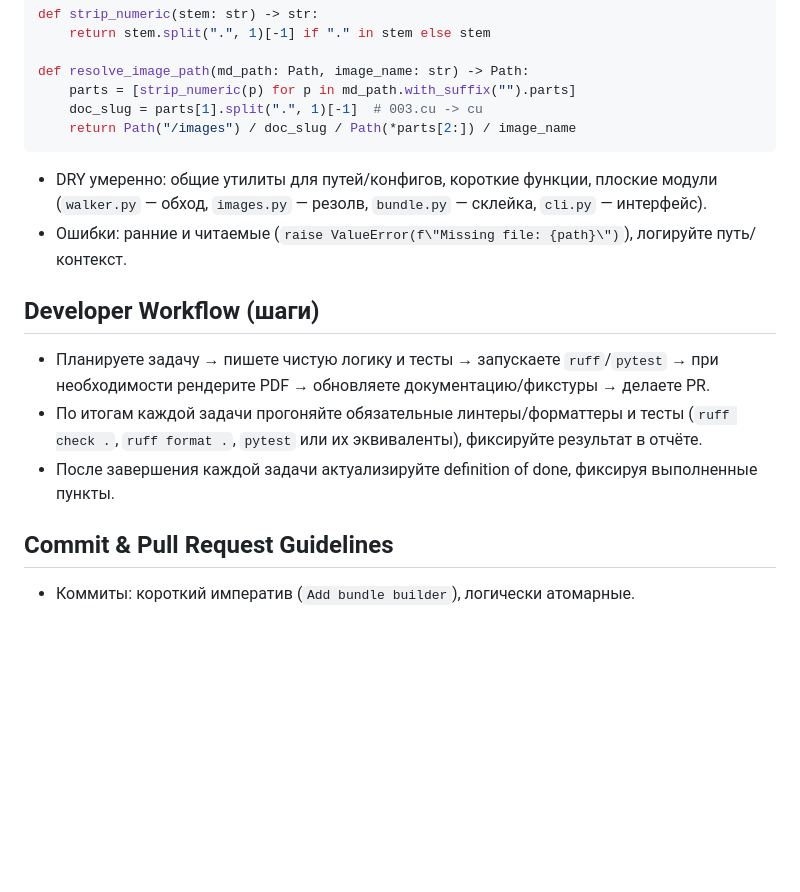
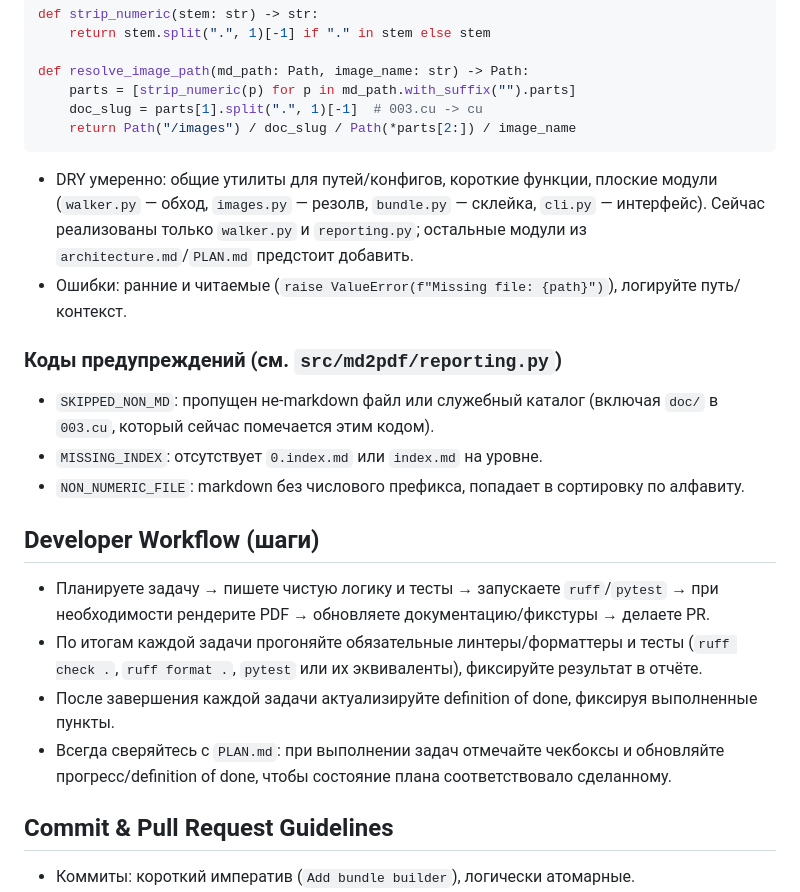
Before and after one commit to impedance/gostpdf, a Markdown page: AGENTS.md, the part around the change printed below. Drawn GitHub-style; blank space fills up the shorter version.

````diff
--- a/AGENTS.md
+++ b/AGENTS.md
@@ -76,13 +76,19 @@ def resolve_image_path(md_path: Path, image_name: str) -> Path:
     doc_slug = parts[1].split(".", 1)[-1]  # 003.cu -> cu
     return Path("/images") / doc_slug / Path(*parts[2:]) / image_name
 ```
-- DRY умеренно: общие утилиты для путей/конфигов, короткие функции, плоские модули (`walker.py` — обход, `images.py` — резолв, `bundle.py` — склейка, `cli.py` — интерфейс).
-- Ошибки: ранние и читаемые (`raise ValueError(f\"Missing file: {path}\")`), логируйте путь/контекст.
+- DRY умеренно: общие утилиты для путей/конфигов, короткие функции, плоские модули (`walker.py` — обход, `images.py` — резолв, `bundle.py` — склейка, `cli.py` — интерфейс). Сейчас реализованы только `walker.py` и `reporting.py`; остальные модули из `architecture.md`/`PLAN.md` предстоит добавить.
+- Ошибки: ранние и читаемые (`raise ValueError(f"Missing file: {path}")`), логируйте путь/контекст.
+
+### Коды предупреждений (см. `src/md2pdf/reporting.py`)
+- `SKIPPED_NON_MD`: пропущен не-markdown файл или служебный каталог (включая `doc/` в `003.cu`, который сейчас помечается этим кодом).
+- `MISSING_INDEX`: отсутствует `0.index.md` или `index.md` на уровне.
+- `NON_NUMERIC_FILE`: markdown без числового префикса, попадает в сортировку по алфавиту.
 
 ## Developer Workflow (шаги)
 - Планируете задачу → пишете чистую логику и тесты → запускаете `ruff`/`pytest` → при необходимости рендерите PDF → обновляете документацию/фикстуры → делаете PR.
 - По итогам каждой задачи прогоняйте обязательные линтеры/форматтеры и тесты (`ruff check .`, `ruff format .`, `pytest` или их эквиваленты), фиксируйте результат в отчёте.
 - После завершения каждой задачи актуализируйте definition of done, фиксируя выполненные пункты.
+- Всегда сверяйтесь с `PLAN.md`: при выполнении задач отмечайте чекбоксы и обновляйте прогресс/definition of done, чтобы состояние плана соответствовало сделанному.
 
 ## Commit & Pull Request Guidelines
 - Коммиты: короткий императив (`Add bundle builder`), логически атомарные.
````
Also changed, not shown: other parts of AGENTS.md (+7 -7 lines).
